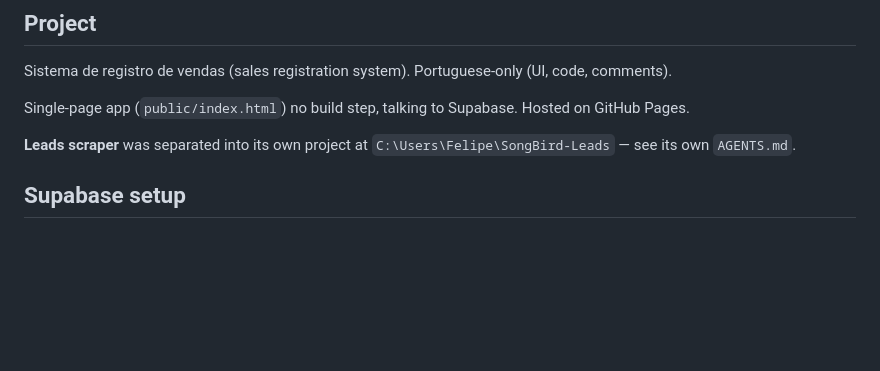
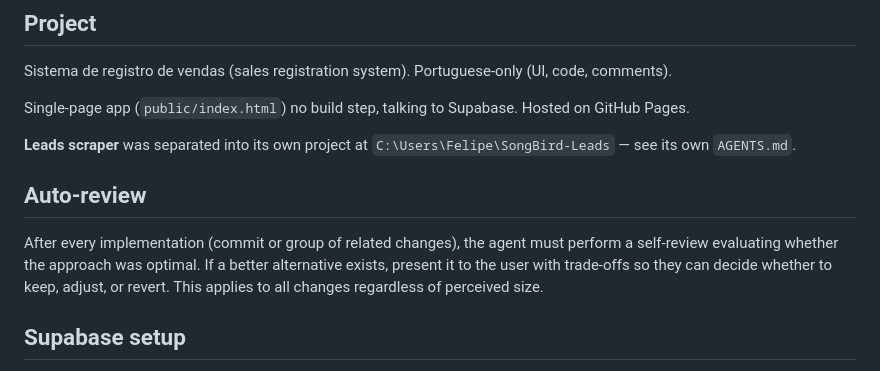
Before and after one commit to feknows/songbird, a Markdown page: AGENTS.md, the part around the change. GitHub-like rendering; blank space fills up the shorter version.

Commit message:
docs: add auto-review policy to AGENTS.md

```diff
--- a/AGENTS.md
+++ b/AGENTS.md
@@ -7,6 +7,10 @@ Sistema de registro de vendas (sales registration system). Portuguese-only (UI,
 Single-page app (`public/index.html`) no build step, talking to Supabase. Hosted on GitHub Pages.
 
 **Leads scraper** was separated into its own project at `C:\Users\Felipe\SongBird-Leads` — see its own `AGENTS.md`.
+
+## Auto-review
+
+After every implementation (commit or group of related changes), the agent must perform a self-review evaluating whether the approach was optimal. If a better alternative exists, present it to the user with trade-offs so they can decide whether to keep, adjust, or revert. This applies to all changes regardless of perceived size.
 
 ## Supabase setup
 
```
